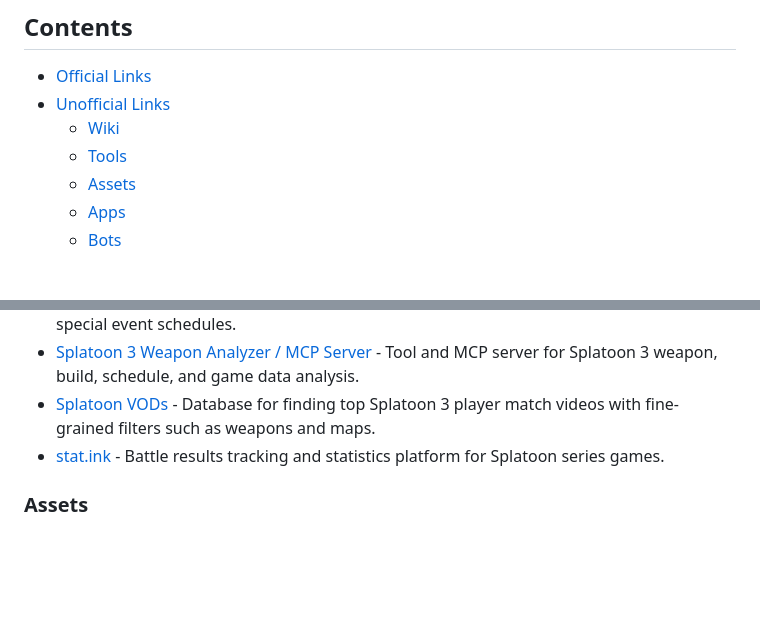
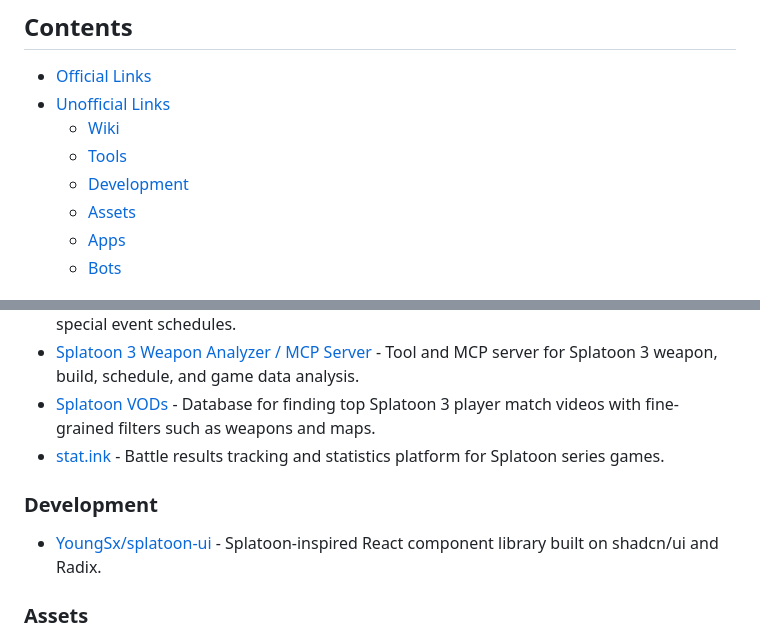
Before and after one commit to 961853266hyt/awesome-splatoon3, a Markdown page: README.md, 2 parts joined by grey strips. Rendered like a GitHub page; blank space fills up the shorter version.

Commit message:
chore(README): Add Development section with splatoon-ui link

```diff
--- a/README.md
+++ b/README.md
@@ -16,6 +16,7 @@ Splatoon 3 is owned by Nintendo. This is an unofficial community-maintained reso
 - [Unofficial Links](#unofficial-links)
   - [Wiki](#wiki)
   - [Tools](#tools)
+  - [Development](#development)
   - [Assets](#assets)
   - [Apps](#apps)
   - [Bots](#bots)
@@ -43,6 +44,10 @@ Splatoon 3 is owned by Nintendo. This is an unofficial community-maintained reso
 - [Splatoon VODs](https://splatoonvods.entre-el.top/) - Database for finding top Splatoon 3 player match videos with fine-grained filters such as weapons and maps.
 - [stat.ink](https://stat.ink/) - Battle results tracking and statistics platform for Splatoon series games.
 
+### Development
+
+- [YoungSx/splatoon-ui](https://github.com/YoungSx/splatoon-ui) - Splatoon-inspired React component library built on shadcn/ui and Radix.
+
 ### Assets
 
 - [Splatoon 3 - The Models Resource](https://models.spriters-resource.com/nintendo_switch/splatoon3/) - Downloadable Splatoon 3 model assets from The Models Resource.
```
Also changed, not shown: README.zh-CN.md (+5 -0 lines).
